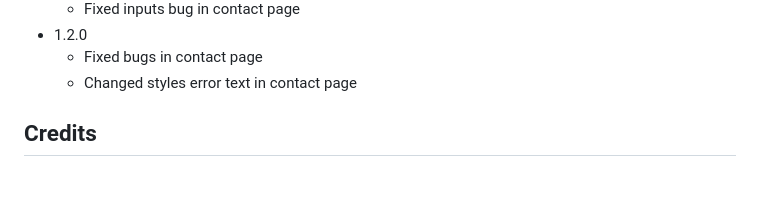
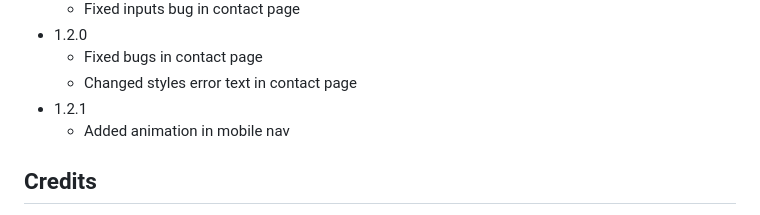
Before and after one commit to Rudy-Code/forest, a Markdown page: README.md, the part around the change. GitHub-like rendering; blank space fills up the shorter version.

Commit message:
added new version history

```diff
--- a/README.md
+++ b/README.md
@@ -73,6 +73,8 @@ I would like to express my sincere gratitude for your contribution and support t
 - 1.2.0
   - Fixed bugs in contact page
   - Changed styles error text in contact page
+- 1.2.1
+  - Added animation in mobile nav
 ## Credits
 
 The task to be completed and the mockup of the page is from the MMC SCHOOL course: [Kurs Tworzenia Stron WWW cz. 4](https://mmcschool.teachable.com/p/kurs-tworzenia-stron-www-cz-4)
```
